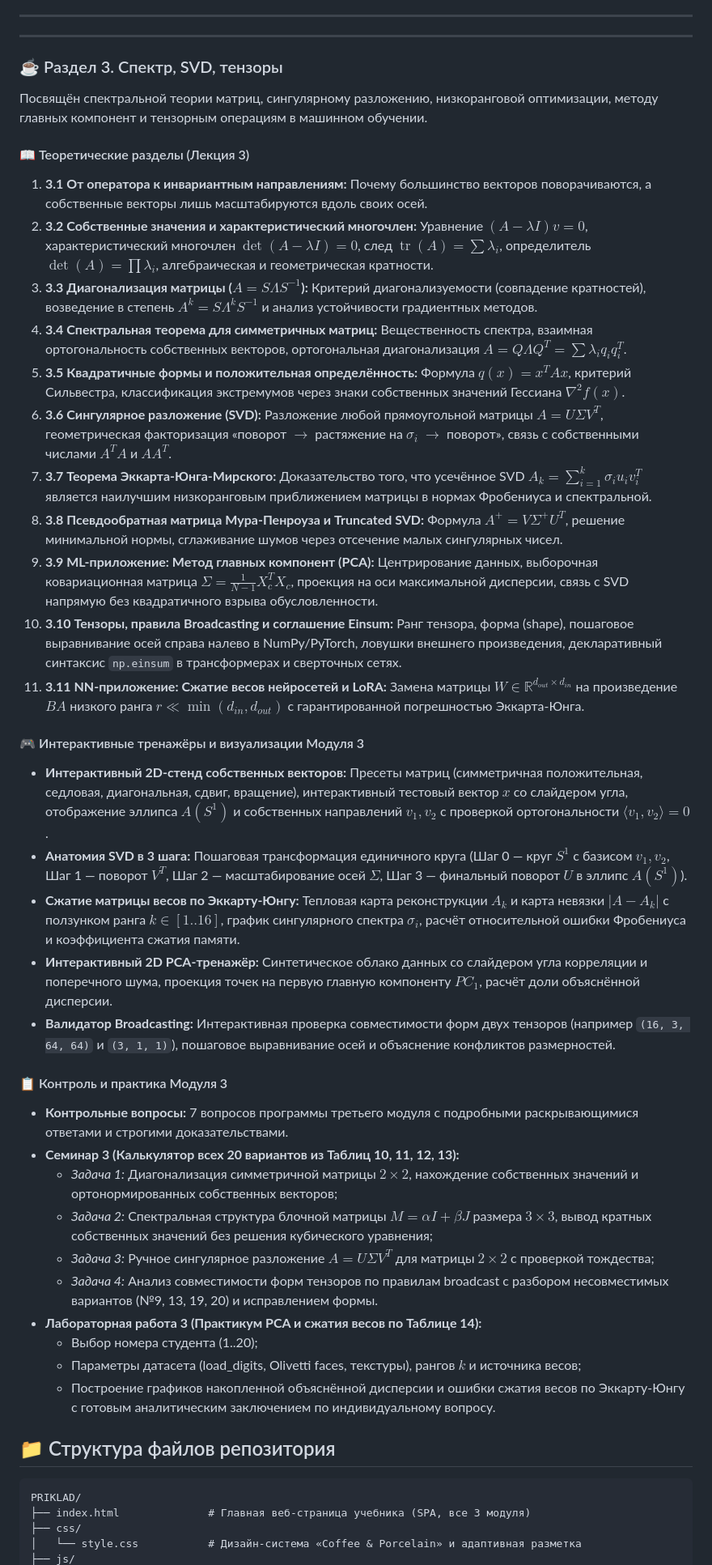
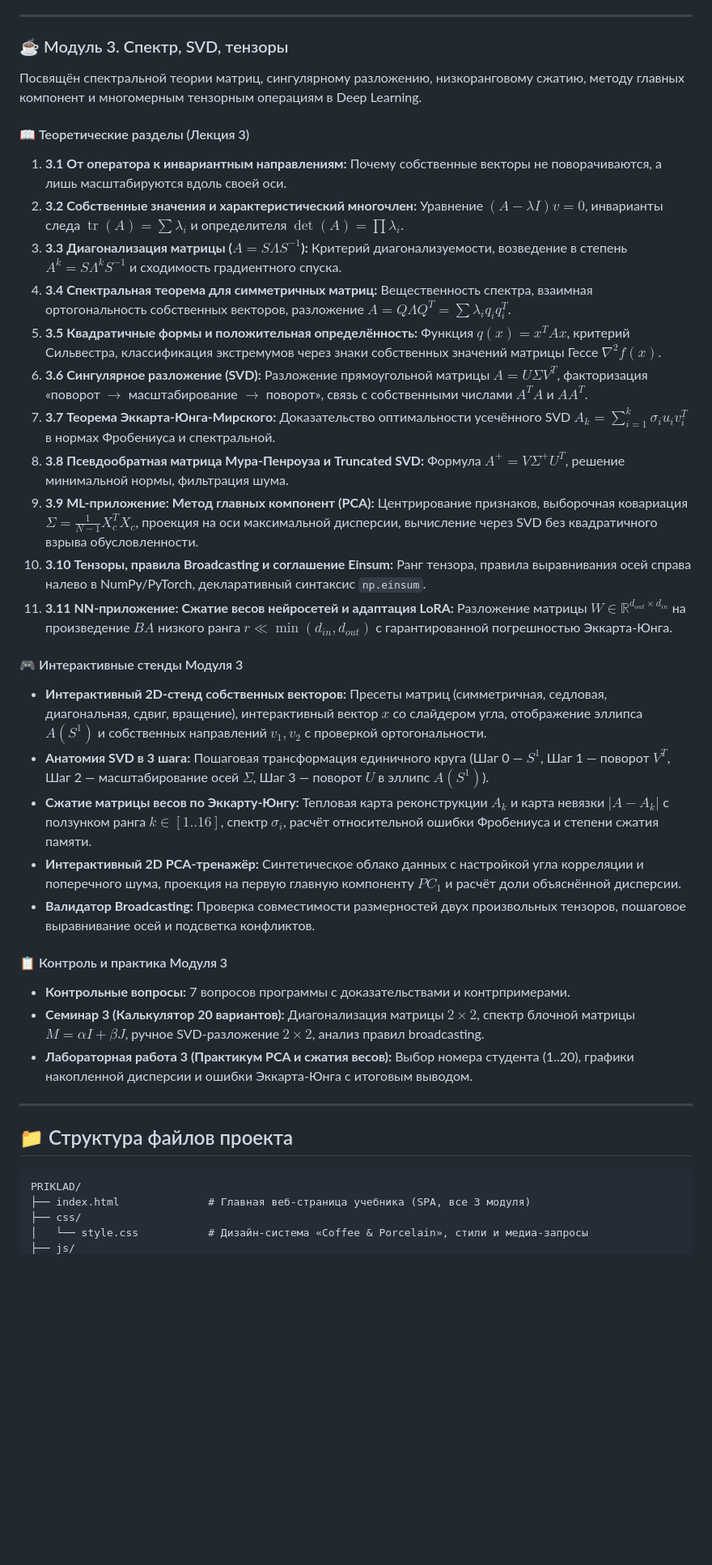
Before and after one commit to GuryevskayaValeriya/PRIKLAD, a Markdown page: README.md, the part around one of its changes. Shown at 81% size. GitHub-like rendering; blank space fills up the shorter version.

````diff
--- a/README.md
+++ b/README.md
@@ -126,50 +125,42 @@ python server.py
 
 ---
 
+### ☕ Модуль 3. Спектр, SVD, тензоры
+
+Посвящён спектральной теории матриц, сингулярному разложению, низкоранговому сжатию, методу главных компонент и многомерным тензорным операциям в Deep Learning.
+
+#### 📖 Теоретические разделы (Лекция 3)
+1. **3.1 От оператора к инвариантным направлениям:** Почему собственные векторы не поворачиваются, а лишь масштабируются вдоль своей оси.
+2. **3.2 Собственные значения и характеристический многочлен:** Уравнение $(A - \lambda I)v = 0$, инварианты следа $\operatorname{tr}(A) = \sum \lambda_i$ и определителя $\det(A) = \prod \lambda_i$.
+3. **3.3 Диагонализация матрицы ($A = S \Lambda S^{-1}$):** Критерий диагонализуемости, возведение в степень $A^k = S \Lambda^k S^{-1}$ и сходимость градиентного спуска.
+4. **3.4 Спектральная теорема для симметричных матриц:** Вещественность спектра, взаимная ортогональность собственных векторов, разложение $A = Q \Lambda Q^T = \sum \lambda_i q_i q_i^T$.
+5. **3.5 Квадратичные формы и положительная определённость:** Функция $q(x) = x^T A x$, критерий Сильвестра, классификация экстремумов через знаки собственных значений матрицы Гессе $\nabla^2 f(x)$.
+6. **3.6 Сингулярное разложение (SVD):** Разложение прямоугольной матрицы $A = U \Sigma V^T$, факторизация «поворот $\to$ масштабирование $\to$ поворот», связь с собственными числами $A^T A$ и $A A^T$.
+7. **3.7 Теорема Эккарта-Юнга-Мирского:** Доказательство оптимальности усечённого SVD $A_k = \sum_{i=1}^k \sigma_i u_i v_i^T$ в нормах Фробениуса и спектральной.
+8. **3.8 Псевдообратная матрица Мура-Пенроуза и Truncated SVD:** Формула $A^+ = V \Sigma^+ U^T$, решение минимальной нормы, фильтрация шума.
+9. **3.9 ML-приложение: Метод главных компонент (PCA):** Центрирование признаков, выборочная ковариация $\Sigma = \frac{1}{N-1} X_c^T X_c$, проекция на оси максимальной дисперсии, вычисление через SVD без квадратичного взрыва обусловленности.
+10. **3.10 Тензоры, правила Broadcasting и соглашение Einsum:** Ранг тензора, правила выравнивания осей справа налево в NumPy/PyTorch, декларативный синтаксис `np.einsum`.
+11. **3.11 NN-приложение: Сжатие весов нейросетей и адаптация LoRA:** Разложение матрицы $W \in \mathbb{R}^{d_{out} \times d_{in}}$ на произведение $B A$ низкого ранга $r \ll \min(d_{in}, d_{out})$ с гарантированной погрешностью Эккарта-Юнга.
+
+#### 🎮 Интерактивные стенды Модуля 3
+* **Интерактивный 2D-стенд собственных векторов:** Пресеты матриц (симметричная, седловая, диагональная, сдвиг, вращение), интерактивный вектор $x$ со слайдером угла, отображение эллипса $A(S^1)$ и собственных направлений $v_1, v_2$ с проверкой ортогональности.
+* **Анатомия SVD в 3 шага:** Пошаговая трансформация единичного круга (Шаг 0 — $S^1$, Шаг 1 — поворот $V^T$, Шаг 2 — масштабирование осей $\Sigma$, Шаг 3 — поворот $U$ в эллипс $A(S^1)$).
+* **Сжатие матрицы весов по Эккарту-Юнгу:** Тепловая карта реконструкции $A_k$ и карта невязки $|A - A_k|$ с ползунком ранга $k \in [1..16]$, спектр $\sigma_i$, расчёт относительной ошибки Фробениуса и степени сжатия памяти.
+* **Интерактивный 2D PCA-тренажёр:** Синтетическое облако данных с настройкой угла корреляции и поперечного шума, проекция на первую главную компоненту $PC_1$ и расчёт доли объяснённой дисперсии.
+* **Валидатор Broadcasting:** Проверка совместимости размерностей двух произвольных тензоров, пошаговое выравнивание осей и подсветка конфликтов.
+
+#### 📋 Контроль и практика Модуля 3
+* **Контрольные вопросы:** 7 вопросов программы с доказательствами и контрпримерами.
+* **Семинар 3 (Калькулятор 20 вариантов):** Диагонализация матрицы $2\times 2$, спектр блочной матрицы $M = \alpha I + \beta J$, ручное SVD-разложение $2\times 2$, анализ правил broadcasting.
+* **Лабораторная работа 3 (Практикум PCA и сжатия весов):** Выбор номера студента (1..20), графики накопленной дисперсии и ошибки Эккарта-Юнга с итоговым выводом.
 
 ---
 
-### ☕ Раздел 3. Спектр, SVD, тензоры
-
-Посвящён спектральной теории матриц, сингулярному разложению, низкоранговой оптимизации, методу главных компонент и тензорным операциям в машинном обучении.
-
-#### 📖 Теоретические разделы (Лекция 3)
-1. **3.1 От оператора к инвариантным направлениям:** Почему большинство векторов поворачиваются, а собственные векторы лишь масштабируются вдоль своих осей.
-2. **3.2 Собственные значения и характеристический многочлен:** Уравнение $(A - \lambda I)v = 0$, характеристический многочлен $\det(A - \lambda I) = 0$, след $\operatorname{tr}(A) = \sum \lambda_i$, определитель $\det(A) = \prod \lambda_i$, алгебраическая и геометрическая кратности.
-3. **3.3 Диагонализация матрицы ($A = S \Lambda S^{-1}$):** Критерий диагонализуемости (совпадение кратностей), возведение в степень $A^k = S \Lambda^k S^{-1}$ и анализ устойчивости градиентных методов.
-4. **3.4 Спектральная теорема для симметричных матриц:** Вещественность спектра, взаимная ортогональность собственных векторов, ортогональная диагонализация $A = Q \Lambda Q^T = \sum \lambda_i q_i q_i^T$.
-5. **3.5 Квадратичные формы и положительная определённость:** Формула $q(x) = x^T A x$, критерий Сильвестра, классификация экстремумов через знаки собственных значений Гессиана $\nabla^2 f(x)$.
-6. **3.6 Сингулярное разложение (SVD):** Разложение любой прямоугольной матрицы $A = U \Sigma V^T$, геометрическая факторизация «поворот $\to$ растяжение на $\sigma_i$ $\to$ поворот», связь с собственными числами $A^T A$ и $A A^T$.
-7. **3.7 Теорема Эккарта-Юнга-Мирского:** Доказательство того, что усечённое SVD $A_k = \sum_{i=1}^k \sigma_i u_i v_i^T$ является наилучшим низкоранговым приближением матрицы в нормах Фробениуса и спектральной.
-8. **3.8 Псевдообратная матрица Мура-Пенроуза и Truncated SVD:** Формула $A^+ = V \Sigma^+ U^T$, решение минимальной нормы, сглаживание шумов через отсечение малых сингулярных чисел.
-9. **3.9 ML-приложение: Метод главных компонент (PCA):** Центрирование данных, выборочная ковариационная матрица $\Sigma = \frac{1}{N-1} X_c^T X_c$, проекция на оси максимальной дисперсии, связь с SVD напрямую без квадратичного взрыва обусловленности.
-10. **3.10 Тензоры, правила Broadcasting и соглашение Einsum:** Ранг тензора, форма (shape), пошаговое выравнивание осей справа налево в NumPy/PyTorch, ловушки внешнего произведения, декларативный синтаксис `np.einsum` в трансформерах и сверточных сетях.
-11. **3.11 NN-приложение: Сжатие весов нейросетей и LoRA:** Замена матрицы $W \in \mathbb{R}^{d_{out} \times d_{in}}$ на произведение $B A$ низкого ранга $r \ll \min(d_{in}, d_{out})$ с гарантированной погрешностью Эккарта-Юнга.
-
-#### 🎮 Интерактивные тренажёры и визуализации Модуля 3
-* **Интерактивный 2D-стенд собственных векторов:** Пресеты матриц (симметричная положительная, седловая, диагональная, сдвиг, вращение), интерактивный тестовый вектор $x$ со слайдером угла, отображение эллипса $A(S^1)$ и собственных направлений $v_1, v_2$ с проверкой ортогональности $\langle v_1, v_2 \rangle = 0$.
-* **Анатомия SVD в 3 шага:** Пошаговая трансформация единичного круга (Шаг 0 — круг $S^1$ с базисом $v_1, v_2$, Шаг 1 — поворот $V^T$, Шаг 2 — масштабирование осей $\Sigma$, Шаг 3 — финальный поворот $U$ в эллипс $A(S^1)$).
-* **Сжатие матрицы весов по Эккарту-Юнгу:** Тепловая карта реконструкции $A_k$ и карта невязки $|A - A_k|$ с ползунком ранга $k \in [1..16]$, график сингулярного спектра $\sigma_i$, расчёт относительной ошибки Фробениуса и коэффициента сжатия памяти.
-* **Интерактивный 2D PCA-тренажёр:** Синтетическое облако данных со слайдером угла корреляции и поперечного шума, проекция точек на первую главную компоненту $PC_1$, расчёт доли объяснённой дисперсии.
-* **Валидатор Broadcasting:** Интерактивная проверка совместимости форм двух тензоров (например `(16, 3, 64, 64)` и `(3, 1, 1)`), пошаговое выравнивание осей и объяснение конфликтов размерностей.
-
-#### 📋 Контроль и практика Модуля 3
-* **Контрольные вопросы:** 7 вопросов программы третьего модуля с подробными раскрывающимися ответами и строгими доказательствами.
-* **Семинар 3 (Калькулятор всех 20 вариантов из Таблиц 10, 11, 12, 13):**
-  * *Задача 1:* Диагонализация симметричной матрицы $2 \times 2$, нахождение собственных значений и ортонормированных собственных векторов;
-  * *Задача 2:* Спектральная структура блочной матрицы $M = \alpha I + \beta J$ размера $3 \times 3$, вывод кратных собственных значений без решения кубического уравнения;
-  * *Задача 3:* Ручное сингулярное разложение $A = U \Sigma V^T$ для матрицы $2 \times 2$ с проверкой тождества;
-  * *Задача 4:* Анализ совместимости форм тензоров по правилам broadcast с разбором несовместимых вариантов (№9, 13, 19, 20) и исправлением формы.
-* **Лабораторная работа 3 (Практикум PCA и сжатия весов по Таблице 14):**
-  * Выбор номера студента (1..20);
-  * Параметры датасета (load_digits, Olivetti faces, текстуры), рангов $k$ и источника весов;
-  * Построение графиков накопленной объяснённой дисперсии и ошибки сжатия весов по Эккарту-Юнгу с готовым аналитическим заключением по индивидуальному вопросу.
-
-## 📁 Структура файлов репозитория
+## 📁 Структура файлов проекта
 
 ```text
 PRIKLAD/
 ├── index.html              # Главная веб-страница учебника (SPA, все 3 модуля)
 ├── css/
-│   └── style.css           # Дизайн-система «Coffee & Porcelain» и адаптивная разметка
+│   └── style.css           # Дизайн-система «Coffee & Porcelain», стили и медиа-запросы
 ├── js/
````
Also changed, not shown: other parts of README.md (+85 -83 lines).
